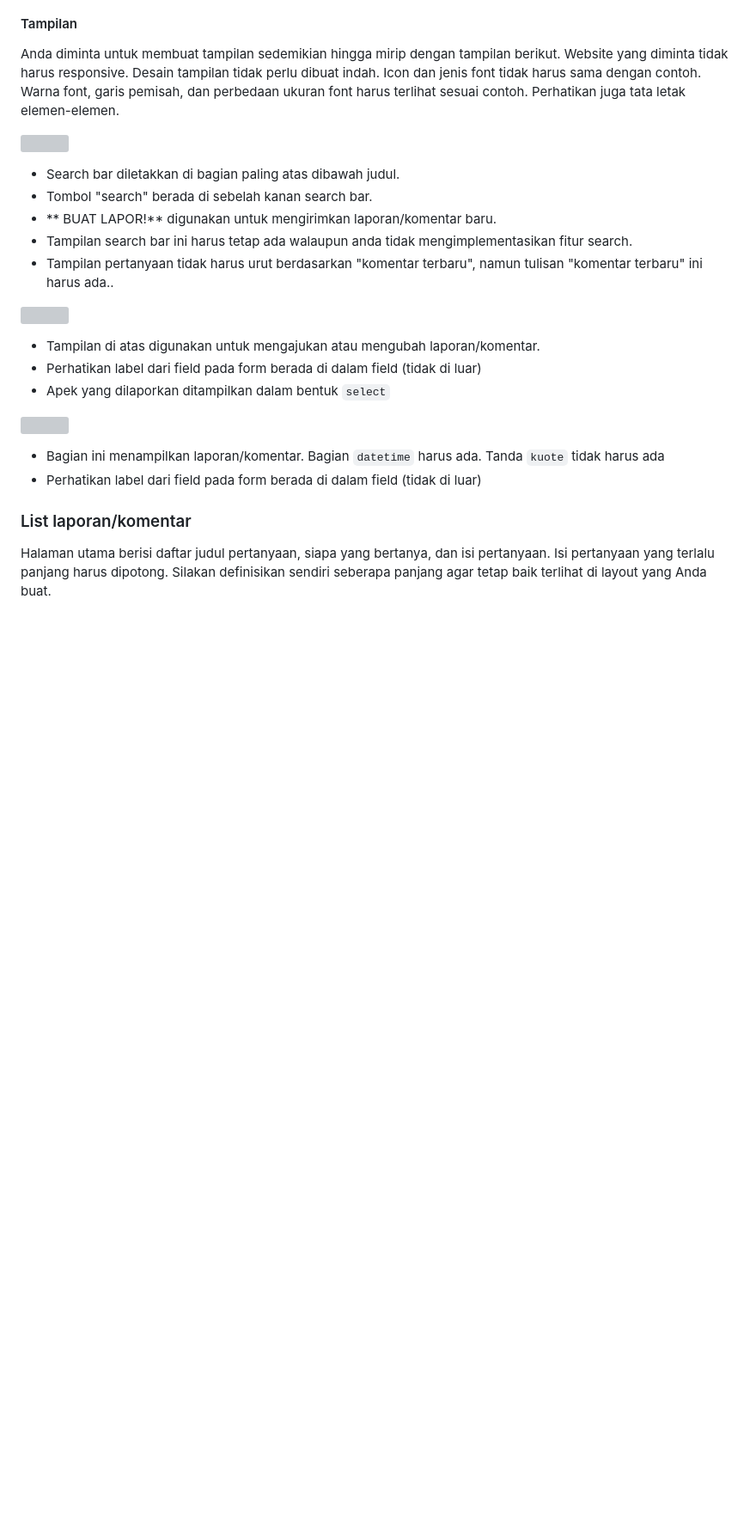
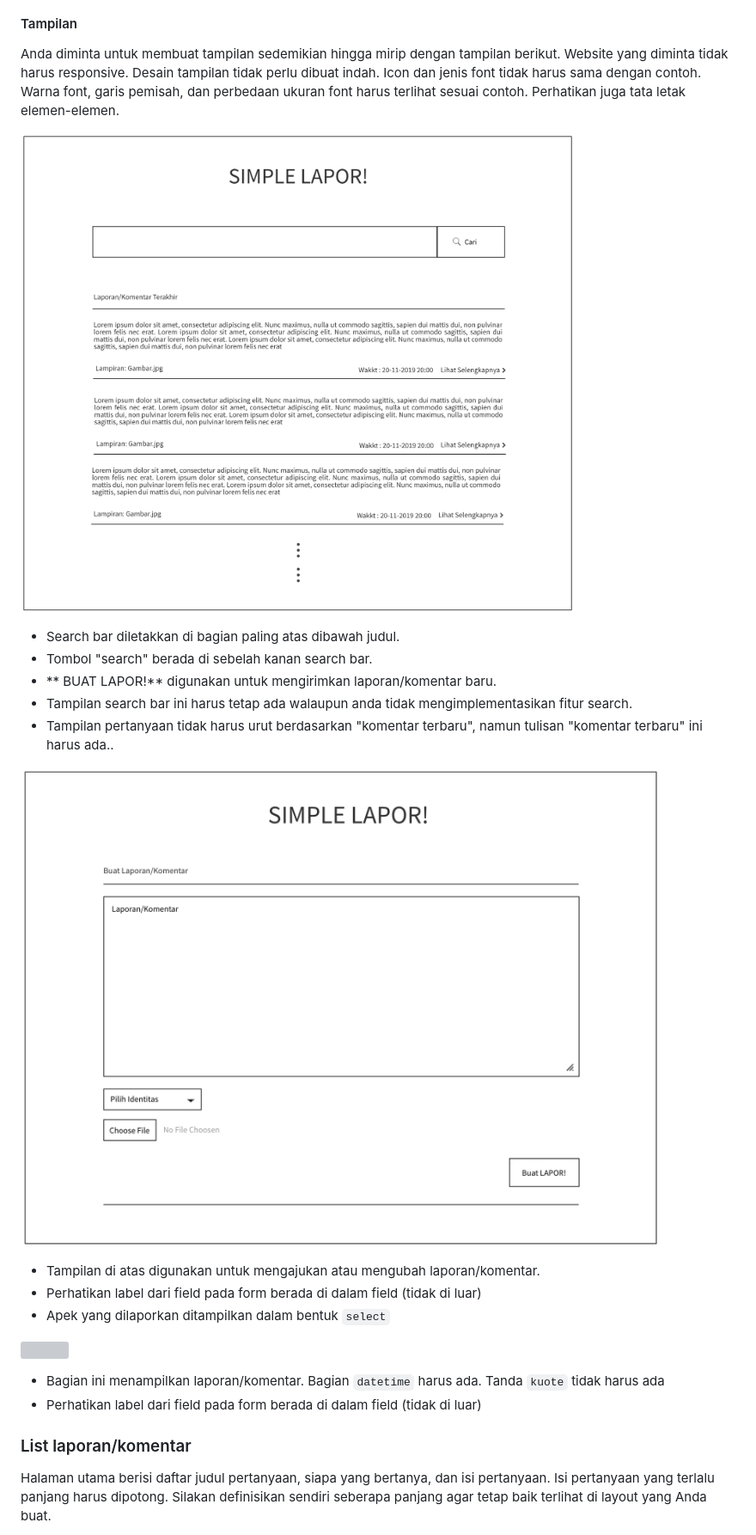
Before and after one commit to wiliagustianpp/IF3111-1920, a Markdown page: README.md, the part around the change. Shown: that part at 86% size. Drawn GitHub-style; pictures changed too: tampilan/buat.png (added), tampilan/utama.png (added); blank space fills up the shorter version; grey boxes are pictures that could not be loaded.

```diff
--- a/README.md
+++ b/README.md
@@ -35,14 +35,14 @@ Anda diminta untuk membuat tampilan sedemikian hingga mirip dengan tampilan beri
 responsive. Desain tampilan tidak perlu dibuat indah. Icon dan jenis font tidak harus sama dengan contoh. Warna font,
 garis pemisah, dan perbedaan ukuran font harus terlihat sesuai contoh. Perhatikan juga tata letak elemen-elemen.
 
-![](tampilan/list.jpg)
+![](tampilan/utama.png)
 - Search bar diletakkan di bagian paling atas dibawah judul.
 - Tombol "search" berada di sebelah kanan search bar.
 - ** BUAT LAPOR!** digunakan untuk mengirimkan laporan/komentar baru.
 - Tampilan search bar ini harus tetap ada walaupun anda tidak mengimplementasikan fitur search.
 - Tampilan pertanyaan tidak harus urut berdasarkan "komentar terbaru", namun tulisan "komentar terbaru" ini harus ada..
 
-![](tampilan/create.jpg)
+![](tampilan/buat.png)
 - Tampilan di atas digunakan untuk mengajukan atau mengubah laporan/komentar.
 - Perhatikan label dari field pada form berada di dalam field (tidak di luar)
 - Apek yang dilaporkan ditampilkan dalam bentuk `select`
```
